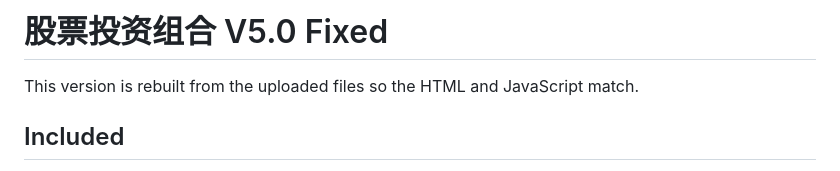
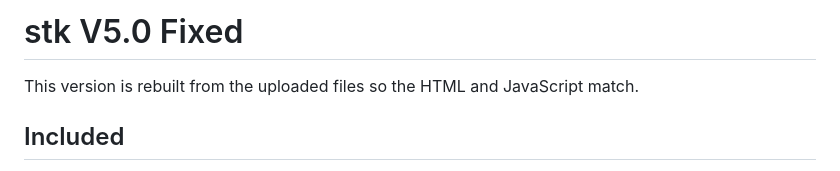
Before and after one commit to steambus-del/stock, a Markdown page: README.md, the part around the change. Rendered like a GitHub page.

```diff
--- a/README.md
+++ b/README.md
@@ -1,4 +1,4 @@
-# 股票投资组合 V5.0 Fixed
+# stk V5.0 Fixed
 
 This version is rebuilt from the uploaded files so the HTML and JavaScript match.
 
```
